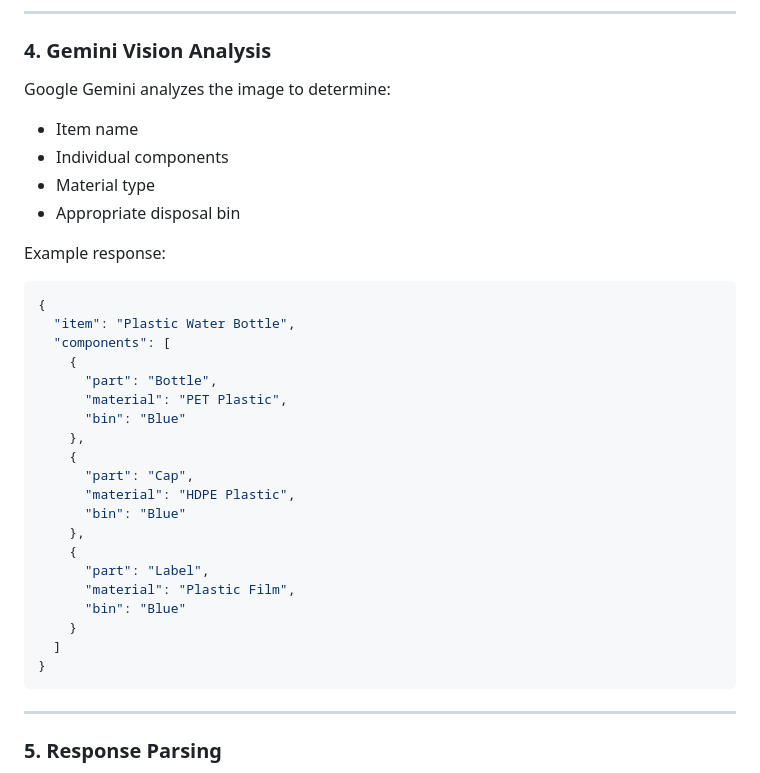
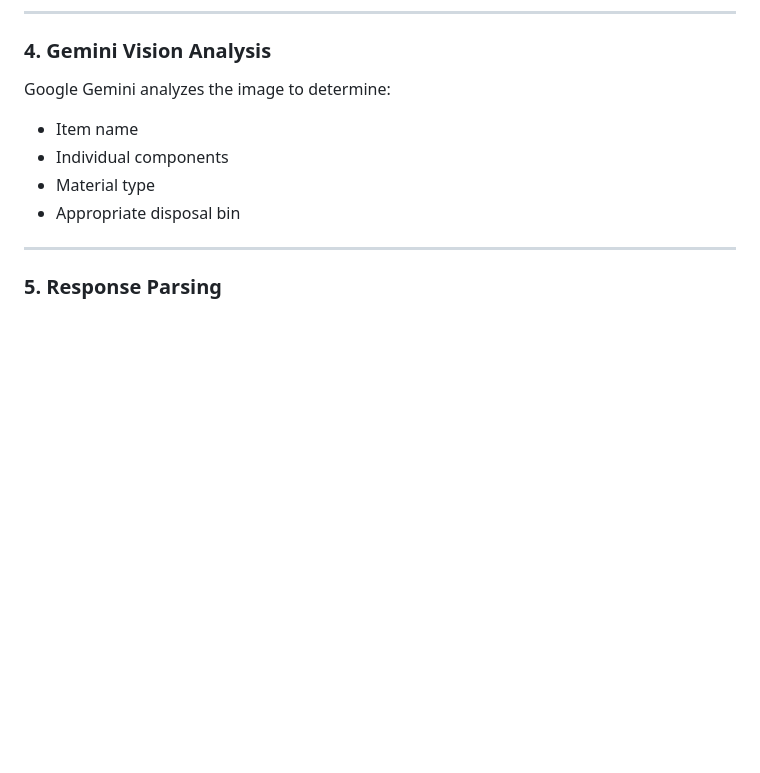
Before and after one commit to SupretRJKaur/IBM-SkillBuilds--BigCloud, a Markdown page: README.md, the part around the change. GitHub-like rendering; blank space fills up the shorter version.

````diff
--- a/README.md
+++ b/README.md
@@ -167,31 +167,6 @@ Google Gemini analyzes the image to determine:
 - Material type
 - Appropriate disposal bin
 
-Example response:
-
-```json
-{
-  "item": "Plastic Water Bottle",
-  "components": [
-    {
-      "part": "Bottle",
-      "material": "PET Plastic",
-      "bin": "Blue"
-    },
-    {
-      "part": "Cap",
-      "material": "HDPE Plastic",
-      "bin": "Blue"
-    },
-    {
-      "part": "Label",
-      "material": "Plastic Film",
-      "bin": "Blue"
-    }
-  ]
-}
-```
-
 ---
 
 ### 5. Response Parsing
````
